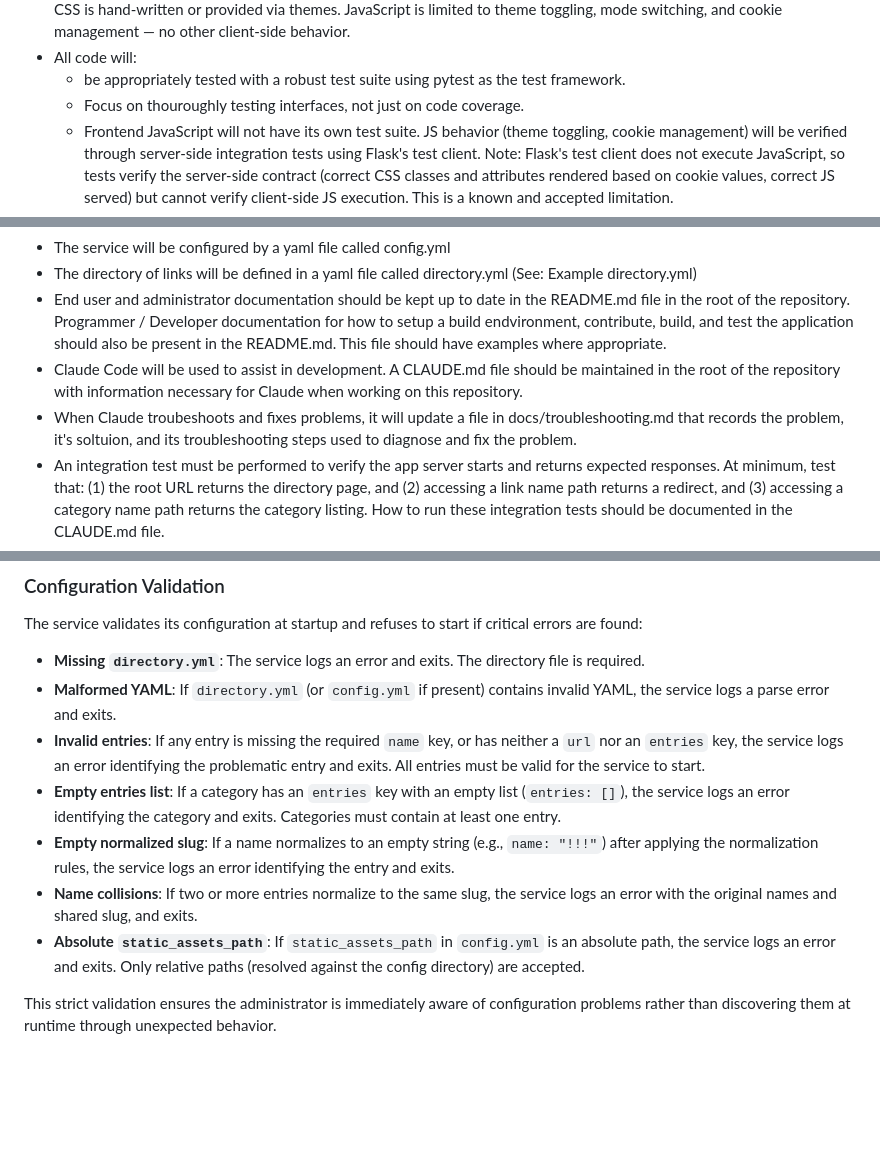
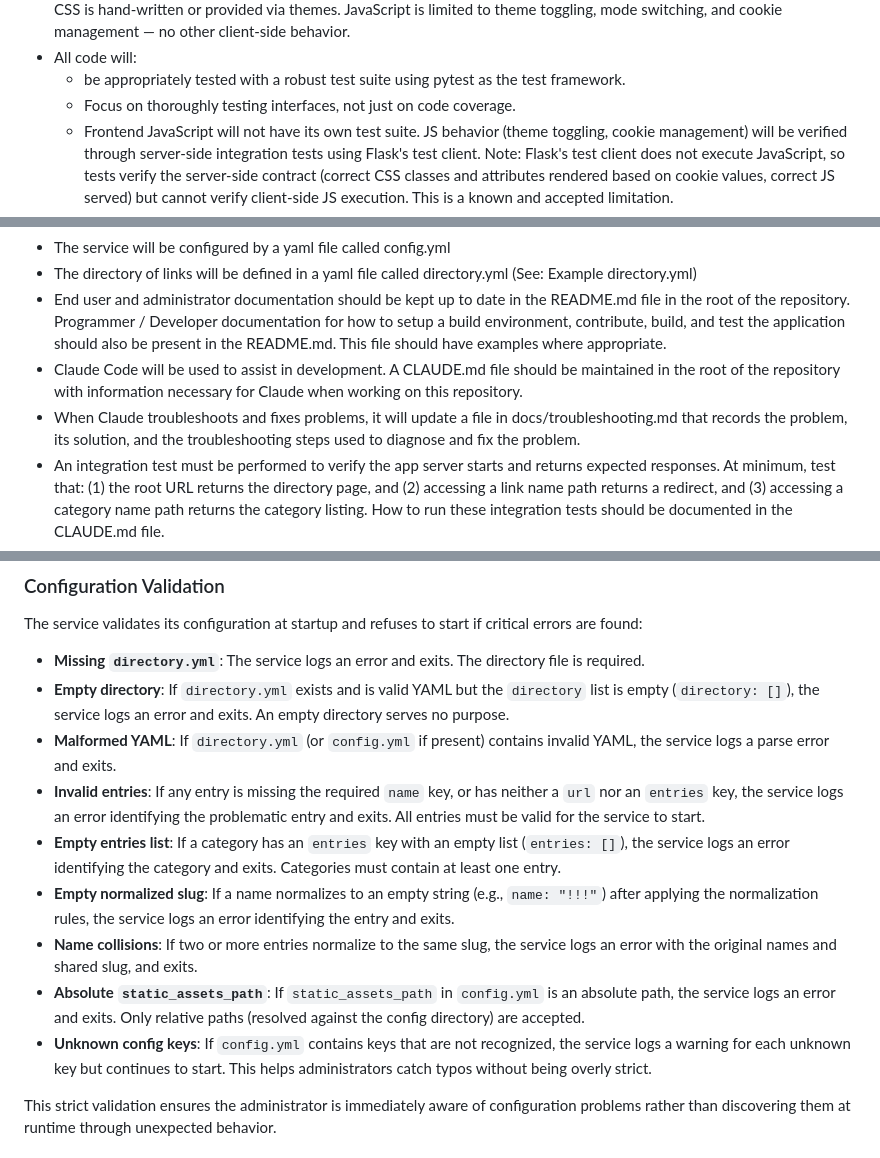
Before and after one commit to daftdoki/GoHome, a Markdown page: docs/Initial Requirements.md, 3 parts joined by grey strips. Rendered like a GitHub page; blank space fills up the shorter version.

```diff
--- a/docs/Initial Requirements.md
+++ b/docs/Initial Requirements.md
@@ -116,7 +116,7 @@ We will consider three different personas in our stories. These personas are:
   switching, and cookie management — no other client-side behavior.
 - All code will:
   - be appropriately tested with a robust test suite using pytest as the test framework.
-  - Focus on thouroughly testing interfaces, not just on code coverage.
+  - Focus on thoroughly testing interfaces, not just on code coverage.
   - Frontend JavaScript will not have its own test suite. JS behavior (theme
     toggling, cookie management) will be verified through server-side
     integration tests using Flask's test client. Note: Flask's test client
@@ -147,14 +147,14 @@ We will consider three different personas in our stories. These personas are:
   directory.yml (See: Example directory.yml)
 - End user and administrator documentation should be kept up to date in the
   README.md file in the root of the repository. Programmer / Developer
-  documentation for how to setup a build endvironment, contribute, build,
+  documentation for how to setup a build environment, contribute, build,
   and test the application should also be present in the README.md. This
   file should have examples where appropriate.
 - Claude Code will be used to assist in development. A CLAUDE.md file
   should be maintained in the root of the repository with information
   necessary for Claude when working on this repository.
-- When Claude troubeshoots and fixes problems, it will update a file in
-  docs/troubleshooting.md that records the problem, it's soltuion, and its
+- When Claude troubleshoots and fixes problems, it will update a file in
+  docs/troubleshooting.md that records the problem, its solution, and the
   troubleshooting steps used to diagnose and fix the problem.
 - An integration test must be performed to verify the app server starts and
   returns expected responses. At minimum, test that: (1) the root URL
@@ -352,6 +364,9 @@ if critical errors are found:
 
 - **Missing `directory.yml`**: The service logs an error and exits. The
   directory file is required.
+- **Empty directory**: If `directory.yml` exists and is valid YAML but
+  the `directory` list is empty (`directory: []`), the service logs an
+  error and exits. An empty directory serves no purpose.
 - **Malformed YAML**: If `directory.yml` (or `config.yml` if present)
   contains invalid YAML, the service logs a parse error and exits.
 - **Invalid entries**: If any entry is missing the required `name` key,
@@ -371,6 +386,10 @@ if critical errors are found:
   `config.yml` is an absolute path, the service logs an error and exits.
   Only relative paths (resolved against the config directory) are
   accepted.
+- **Unknown config keys**: If `config.yml` contains keys that are not
+  recognized, the service logs a warning for each unknown key but
+  continues to start. This helps administrators catch typos without
+  being overly strict.
 
 This strict validation ensures the administrator is immediately aware of
 configuration problems rather than discovering them at runtime through
```
Also changed, not shown: other parts of docs/Initial Requirements.md (+27 -8 lines).
